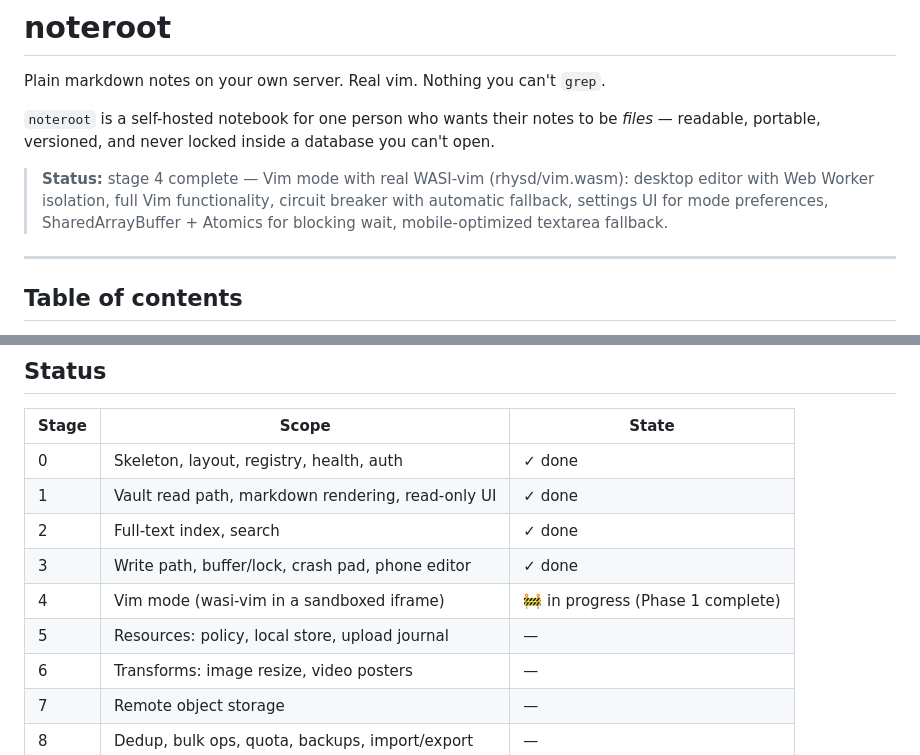
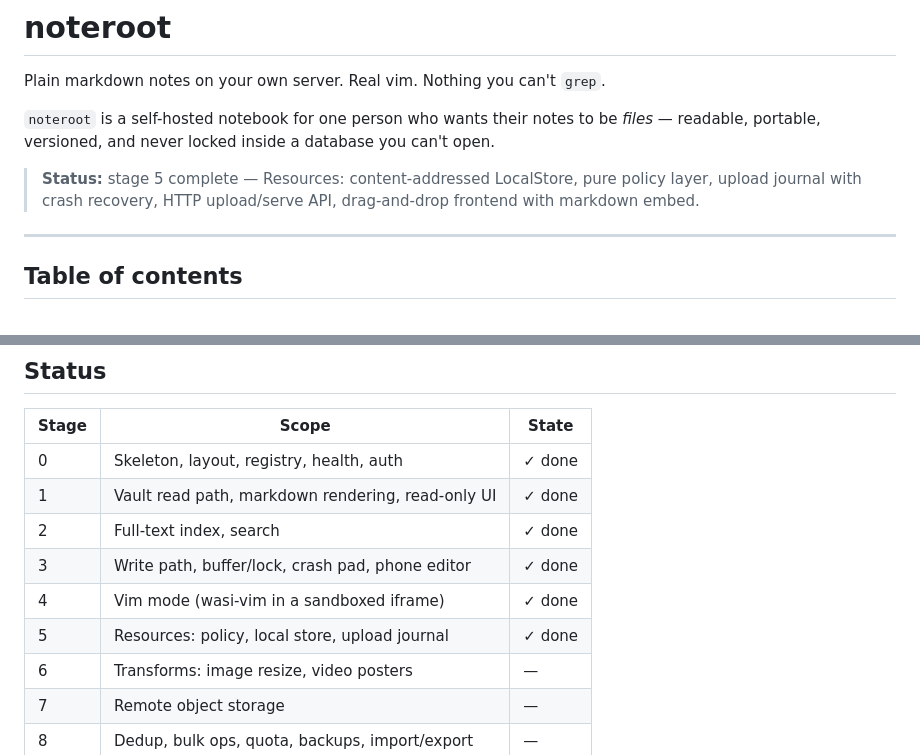
Before and after one commit to cforqol/noteroot, a Markdown page: README.md, 2 parts joined by grey strips. GitHub-like rendering.

Commit message:
docs: mark stage 5 complete in README

```diff
--- a/README.md
+++ b/README.md
@@ -4,7 +4,7 @@ Plain markdown notes on your own server. Real vim. Nothing you can't `grep`.
 
 `noteroot` is a self-hosted notebook for one person who wants their notes to be *files* — readable, portable, versioned, and never locked inside a database you can't open.
 
-> **Status:** stage 4 complete — Vim mode with real WASI-vim (rhysd/vim.wasm): desktop editor with Web Worker isolation, full Vim functionality, circuit breaker with automatic fallback, settings UI for mode preferences, SharedArrayBuffer + Atomics for blocking wait, mobile-optimized textarea fallback.
+> **Status:** stage 5 complete — Resources: content-addressed LocalStore, pure policy layer, upload journal with crash recovery, HTTP upload/serve API, drag-and-drop frontend with markdown embed.
 
 ---
 
@@ -64,8 +64,8 @@ A single-user, self-hosted notebook built around a few uncompromising ideas:
 | 1 | Vault read path, markdown rendering, read-only UI | ✓ done |
 | 2 | Full-text index, search | ✓ done |
 | 3 | Write path, buffer/lock, crash pad, phone editor | ✓ done |
-| 4 | Vim mode (wasi-vim in a sandboxed iframe) | 🚧 in progress (Phase 1 complete) |
-| 5 | Resources: policy, local store, upload journal | — |
+| 4 | Vim mode (wasi-vim in a sandboxed iframe) | ✓ done |
+| 5 | Resources: policy, local store, upload journal | ✓ done |
 | 6 | Transforms: image resize, video posters | — |
 | 7 | Remote object storage | — |
 | 8 | Dedup, bulk ops, quota, backups, import/export | — |
```
